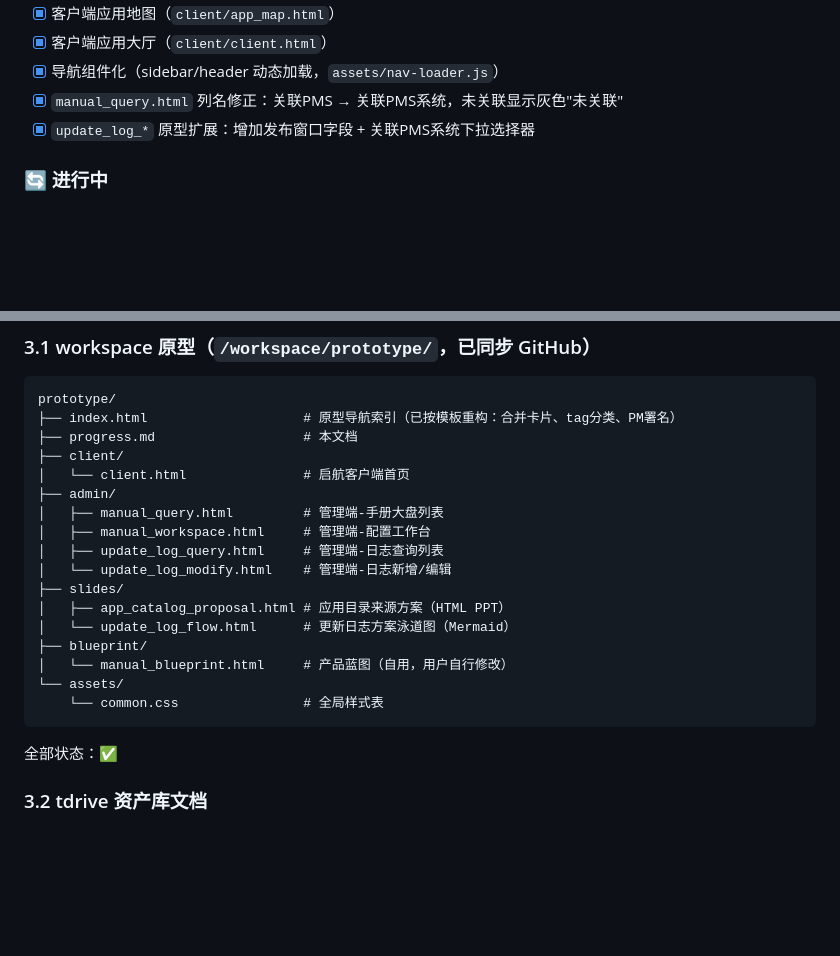
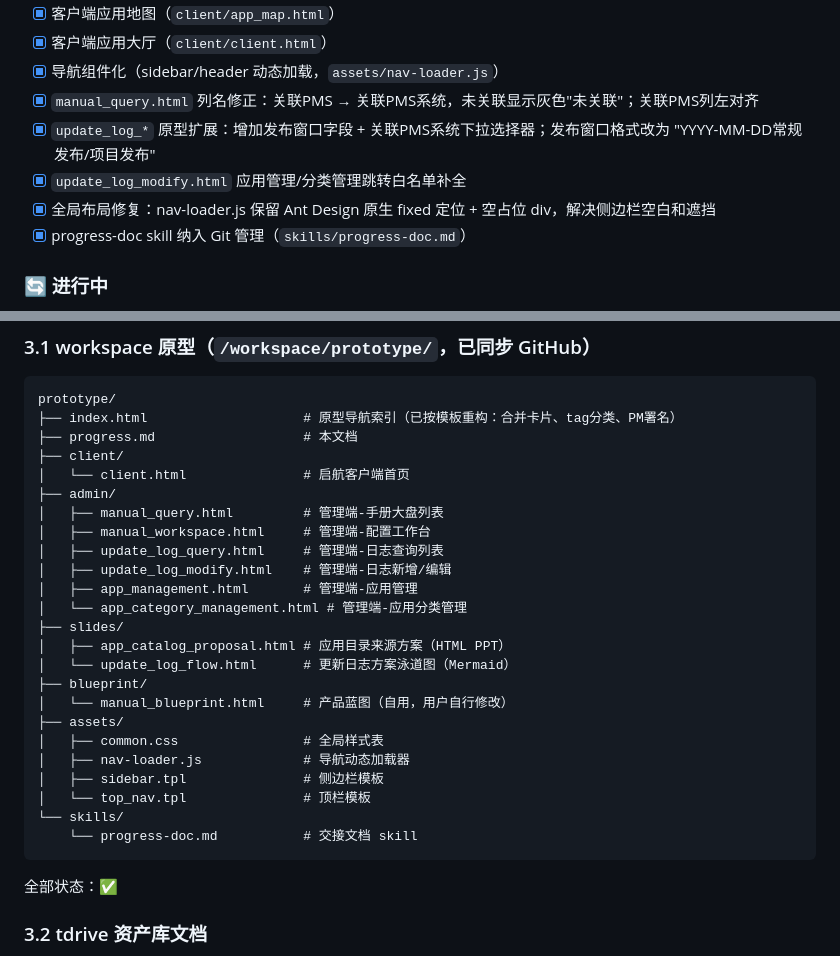
Before and after one commit to lastencore/Qihang, a Markdown page: progress.md, 2 parts joined by grey strips. Rendered like a GitHub page; blank space fills up the shorter version.

Commit message:
更新交接文档：同步已完成修复、补全交付物清单

````diff
--- a/progress.md
+++ b/progress.md
@@ -45,8 +45,11 @@
 - [x] 客户端应用地图（`client/app_map.html`）
 - [x] 客户端应用大厅（`client/client.html`）
 - [x] 导航组件化（sidebar/header 动态加载，`assets/nav-loader.js`）
-- [x] `manual_query.html` 列名修正：关联PMS → 关联PMS系统，未关联显示灰色"未关联"
-- [x] `update_log_*` 原型扩展：增加发布窗口字段 + 关联PMS系统下拉选择器
+- [x] `manual_query.html` 列名修正：关联PMS → 关联PMS系统，未关联显示灰色"未关联"；关联PMS列左对齐
+- [x] `update_log_*` 原型扩展：增加发布窗口字段 + 关联PMS系统下拉选择器；发布窗口格式改为 "YYYY-MM-DD常规发布/项目发布"
+- [x] `update_log_modify.html` 应用管理/分类管理跳转白名单补全
+- [x] 全局布局修复：nav-loader.js 保留 Ant Design 原生 fixed 定位 + 空占位 div，解决侧边栏空白和遮挡
+- [x] progress-doc skill 纳入 Git 管理（`skills/progress-doc.md`）
 
 ### 🔄 进行中
 
@@ -75,14 +78,21 @@ prototype/
 │   ├── manual_query.html         # 管理端-手册大盘列表
 │   ├── manual_workspace.html     # 管理端-配置工作台
 │   ├── update_log_query.html     # 管理端-日志查询列表
-│   └── update_log_modify.html    # 管理端-日志新增/编辑
+│   ├── update_log_modify.html    # 管理端-日志新增/编辑
+│   ├── app_management.html       # 管理端-应用管理
+│   └── app_category_management.html # 管理端-应用分类管理
 ├── slides/
 │   ├── app_catalog_proposal.html # 应用目录来源方案（HTML PPT）
 │   └── update_log_flow.html      # 更新日志方案泳道图（Mermaid）
 ├── blueprint/
 │   └── manual_blueprint.html     # 产品蓝图（自用，用户自行修改）
-└── assets/
-    └── common.css                # 全局样式表
+├── assets/
+│   ├── common.css                # 全局样式表
+│   ├── nav-loader.js             # 导航动态加载器
+│   ├── sidebar.tpl               # 侧边栏模板
+│   └── top_nav.tpl               # 顶栏模板
+└── skills/
+    └── progress-doc.md           # 交接文档 skill
 ```
 
 全部状态：✅
````
